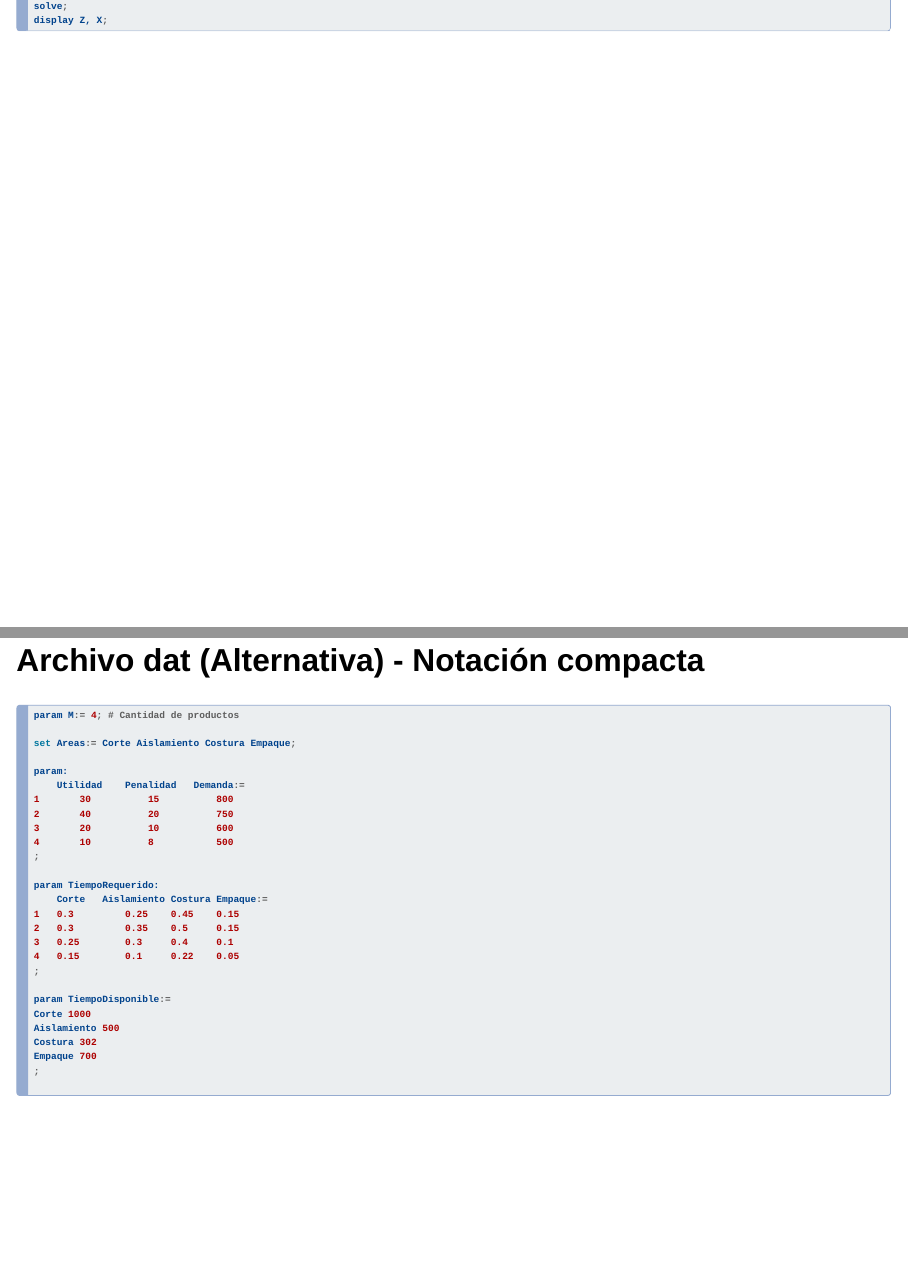
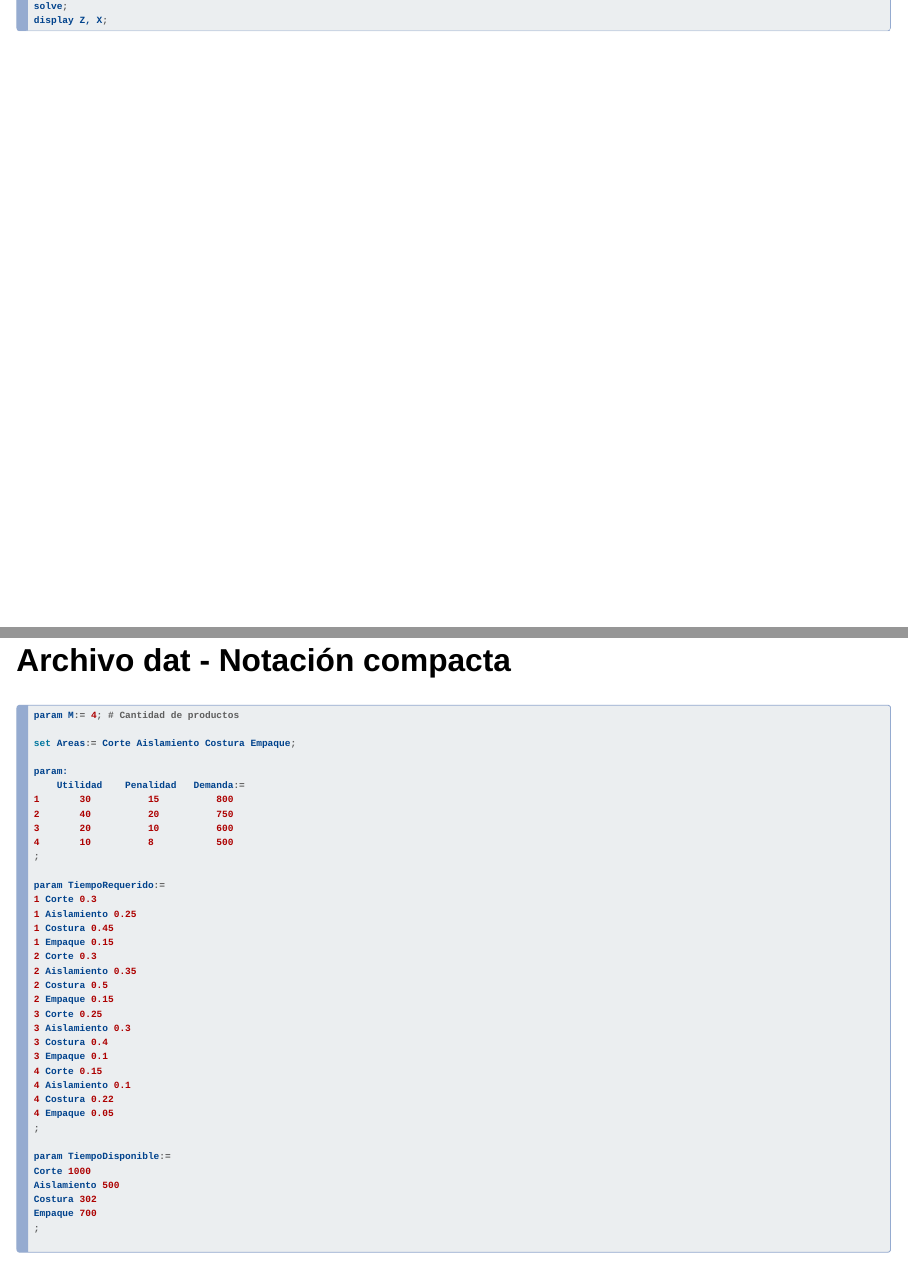
Before and after one commit to sebastian-blandon/prod1, a Quarto document (index.qmd): pages 43 and 44 of 153 before the commit and pages 43 and 44 of 155 after it, joined at a grey line. Rendered offline with R 4.5, knitr and Pandoc in place of Quarto, with nearby package versions; drawn as Slidy slides in place of the format the file asks for.

Commit message:
Se actualizo el contenido de la presentacion

````diff
--- a/index.qmd
+++ b/index.qmd
@@ -626,6 +626,50 @@ solve;
 display Z, X;
 ```
 
+### Archivo dat - Notación compacta
+
+```{.python code-line-numbers="1|3|5-11|13-30|32-37"}
+param M:= 4; # Cantidad de productos
+
+set Areas:= Corte Aislamiento Costura Empaque;
+
+param:
+	Utilidad	Penalidad	Demanda:=
+1		30			15			800
+2		40			20			750
+3		20			10			600
+4		10			8			500
+;
+
+param TiempoRequerido:=
+1 Corte 0.3
+1 Aislamiento 0.25
+1 Costura 0.45
+1 Empaque 0.15
+2 Corte 0.3
+2 Aislamiento 0.35
+2 Costura 0.5
+2 Empaque 0.15
+3 Corte 0.25
+3 Aislamiento 0.3
+3 Costura 0.4
+3 Empaque 0.1
+4 Corte 0.15
+4 Aislamiento 0.1
+4 Costura 0.22
+4 Empaque 0.05
+;
+
+param TiempoDisponible:=
+Corte 1000
+Aislamiento 500
+Costura 302
+Empaque 700
+;
+
+
+```
+
 ### Archivo dat (Alternativa) - Notación compacta
 
 ```{.python code-line-numbers="1|3|5-11|13-19|21-26"}
````
